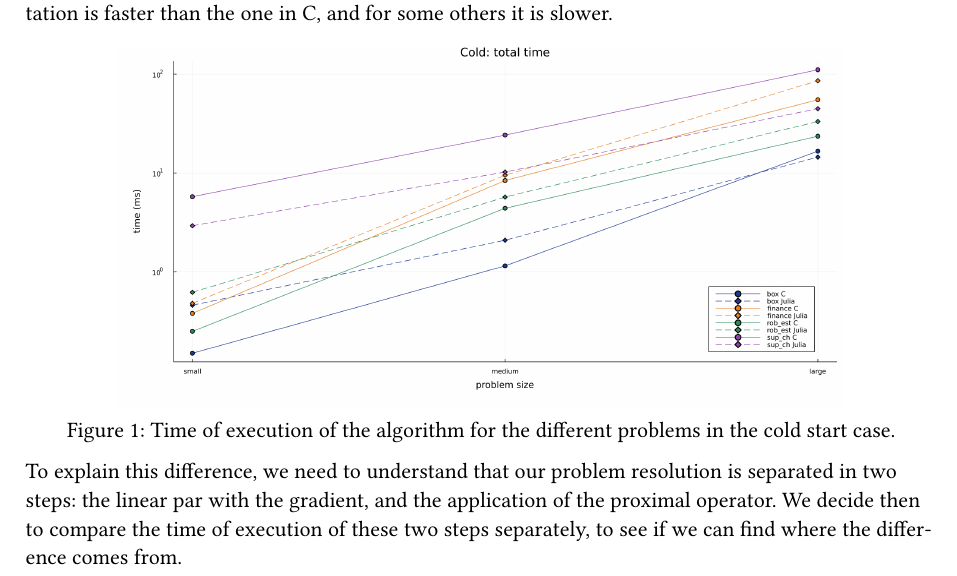
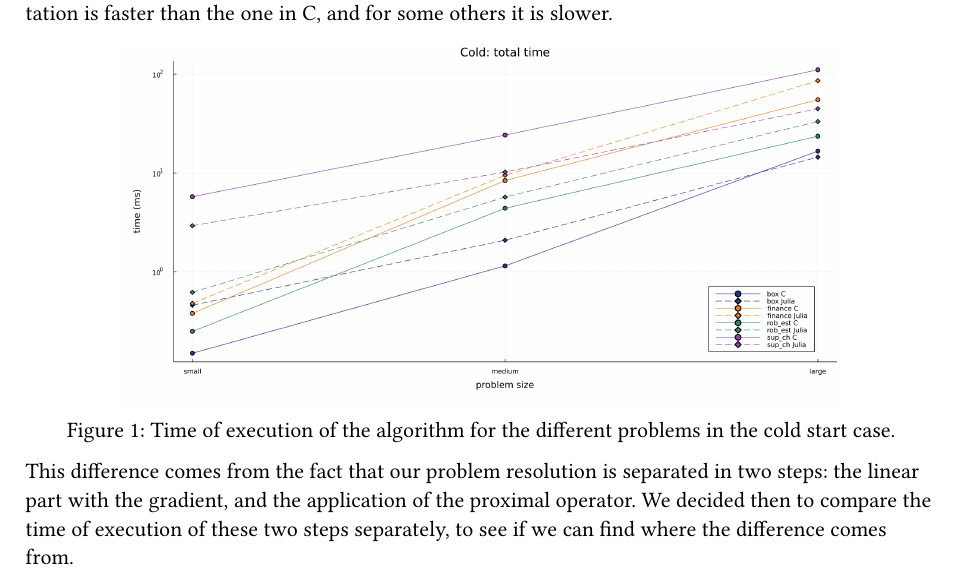
Before and after one commit to Basile-Mouret/OptimalControl_OperatorSplitting, a Typst document (report/article/chapters/results.typ): part of page 1 of 2, cut so that both start at the same text. Compiled offline with Typst 0.15.

Commit message:
update todo martin and change english erros in results

```diff
--- a/report/article/chapters/results.typ
+++ b/report/article/chapters/results.typ
@@ -23,7 +23,7 @@ image("../figures/c_vs_julia_cold_total.png", width: 80%),
 caption: "Time of execution of the algorithm for the different problems in the cold start case."
 )
 
-To explain this difference, we need to understand that our problem resolution is separated in two steps: the linear par with the gradient, and the application of the proximal operator. We decide then to compare the time of execution of these two steps separately, to see if we can find where the difference comes from.
+This difference comes from the fact that our problem resolution is separated in two steps: the linear part with the gradient, and the application of the proximal operator. We decided then to compare the time of execution of these two steps separately, to see if we can find where the difference comes from.
 
 #figure(
   grid(
```
Also changed, not shown: report/article/chapters/conclusion.typ (+3 -1 lines), report/article/chapters/introduction.typ (+7 -1 lines), report/article/report.typ (+1 -1 lines).
